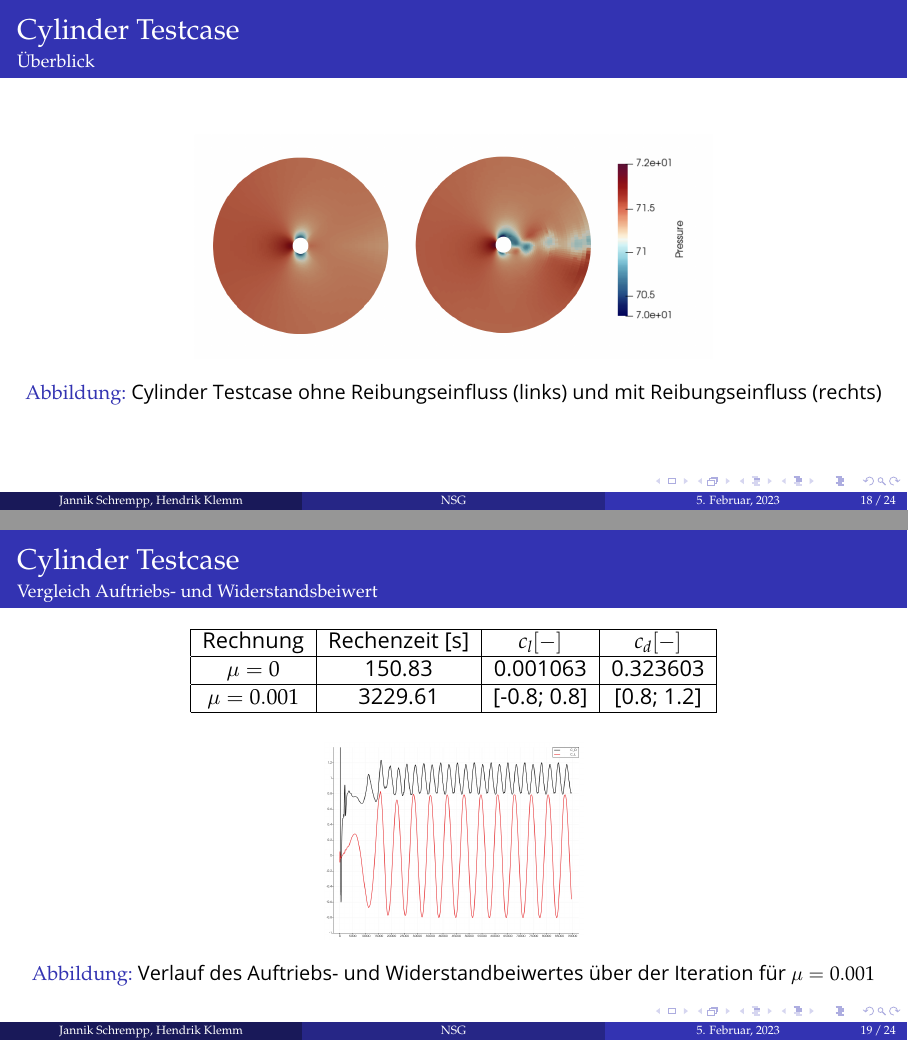
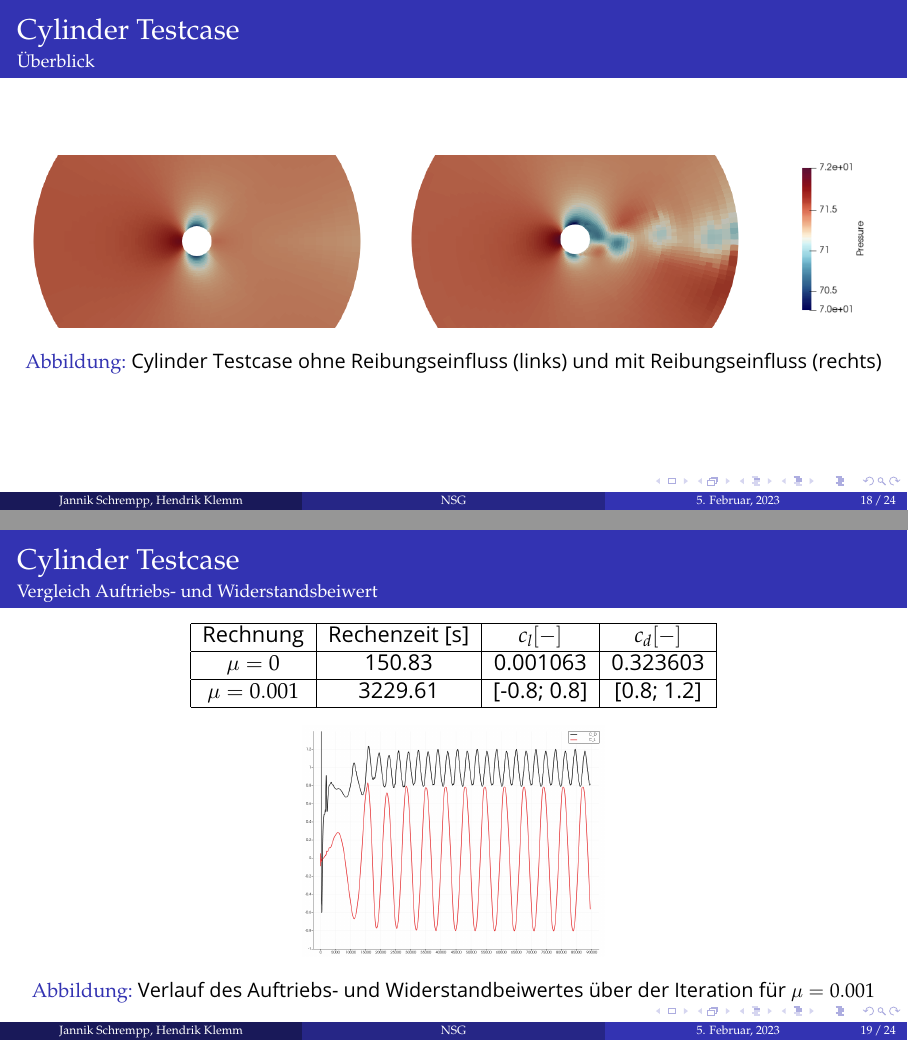
Before and after one commit to HendrikKlemm/CFD-ProgSem_Praesentation, LaTeX slides (Navier_Stokes/Präsentation/presentation.tex): pages 18 and 19 of 24, joined at a grey line. Compiled offline with pdfLaTeX.

Commit message:
paar Änderungen

```diff
--- a/Navier_Stokes/Präsentation/presentation.tex
+++ b/Navier_Stokes/Präsentation/presentation.tex
@@ -533,8 +537,9 @@ wobei E die Diskretisierungsfehler und h den gemittelten Gitterabstand darstelle
 \frametitle{Cylinder Testcase}
 \framesubtitle{Überblick}
 \begin{figure}
-	\includegraphics[width=0.6\linewidth]{cylinder_pressure.png}
+	\includegraphics[width=1\linewidth]{cylinder_pressure_zoom.png}
 	\caption{Cylinder Testcase ohne Reibungseinfluss (links) und mit Reibungseinfluss (rechts)}
+%Auffallend: 1. Karmansche Wirbelstraße
 \end{figure}
 
 
@@ -558,12 +563,12 @@ wobei E die Diskretisierungsfehler und h den gemittelten Gitterabstand darstelle
 		\end{tabular}
 	\end{center}
 	\begin{figure}
-		\includegraphics[width=0.3\linewidth]{cylinder_visc_cl_cd_graph.png}
+		\includegraphics[width=0.35\linewidth]{cylinder_visc_cl_cd_graph.png}
 		\caption{Verlauf des Auftriebs- und Widerstandbeiwertes über der Iteration für $\mu=0.001$}
 	\end{figure}
-	%plot d_l über phi wär noch geil
-	% warum entsteht auftrieb? -> Zirkulationserhaltung Satz von Thompson
-	%mu einheiten!
+% Reibung ist jetzt dabei -> Reibungswiderstand
+% führt zu instationärer Strömung -> Karmansche Wirbelstraße
+% Wirbel erzeugen durch Zirkulationserhaltung Auftrieb
 \end{frame}
 
 %------------------------------------------------
```
Also changed, not shown: Navier_Stokes/Präsentation/Images/cylinder_pressure_zoom.png (added), Navier_Stokes/Präsentation/presentation.pdf, Navier_Stokes/Präsentation/presentation.tex (18 more changed lines), 2 other files.
